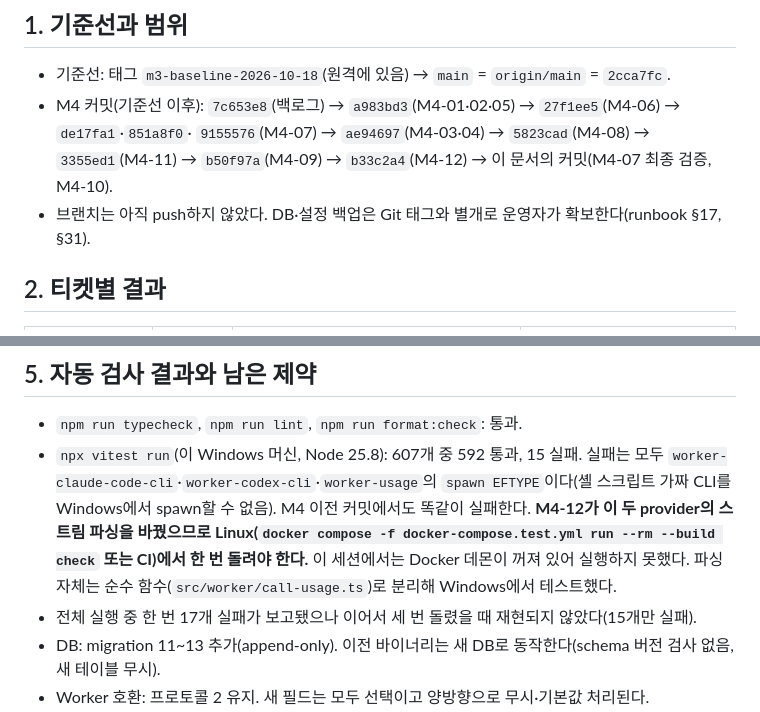
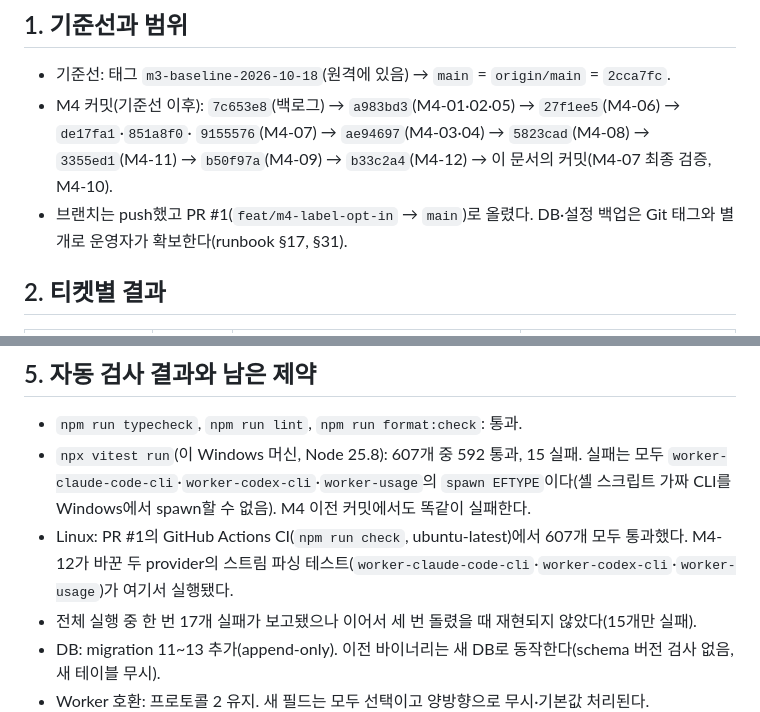
Before and after one commit to hokim84/ggjira, a Markdown page: docs/m4-verification.md, 2 parts joined by grey strips. GitHub-like rendering.

Commit message:
docs: record PR #1 and its Linux CI run in the M4 verification record
Co-Authored-By: Claude Opus 5.5 <noreply@anthropic.com>

```diff
--- a/docs/m4-verification.md
+++ b/docs/m4-verification.md
@@ -8,7 +8,8 @@
 - M4 커밋(기준선 이후): `7c653e8`(백로그) → `a983bd3`(M4-01·02·05) → `27f1ee5`(M4-06) → `de17fa1`·`851a8f0`·
   `9155576`(M4-07) → `ae94697`(M4-03·04) → `5823cad`(M4-08) → `3355ed1`(M4-11) → `b50f97a`(M4-09) →
   `b33c2a4`(M4-12) → 이 문서의 커밋(M4-07 최종 검증, M4-10).
-- 브랜치는 아직 push하지 않았다. DB·설정 백업은 Git 태그와 별개로 운영자가 확보한다(runbook §17, §31).
+- 브랜치는 push했고 PR #1(`feat/m4-label-opt-in` → `main`)로 올렸다. DB·설정 백업은 Git 태그와 별개로 운영자가
+  확보한다(runbook §17, §31).
 
 ## 2. 티켓별 결과
 
@@ -79,10 +80,9 @@
 - `npm run typecheck`, `npm run lint`, `npm run format:check`: 통과.
 - `npx vitest run`(이 Windows 머신, Node 25.8): 607개 중 592 통과, 15 실패. 실패는 모두
   `worker-claude-code-cli`·`worker-codex-cli`·`worker-usage`의 `spawn EFTYPE`이다(셸 스크립트 가짜 CLI를 Windows에서
-  spawn할 수 없음). M4 이전 커밋에서도 똑같이 실패한다. **M4-12가 이 두 provider의 스트림 파싱을 바꿨으므로
-  Linux(`docker compose -f docker-compose.test.yml run --rm --build check` 또는 CI)에서 한 번 돌려야 한다.**
-  이 세션에서는 Docker 데몬이 꺼져 있어 실행하지 못했다. 파싱 자체는 순수 함수(`src/worker/call-usage.ts`)로
-  분리해 Windows에서 테스트했다.
+  spawn할 수 없음). M4 이전 커밋에서도 똑같이 실패한다.
+- Linux: PR #1의 GitHub Actions CI(`npm run check`, ubuntu-latest)에서 607개 모두 통과했다. M4-12가 바꾼 두
+  provider의 스트림 파싱 테스트(`worker-claude-code-cli`·`worker-codex-cli`·`worker-usage`)가 여기서 실행됐다.
 - 전체 실행 중 한 번 17개 실패가 보고됐으나 이어서 세 번 돌렸을 때 재현되지 않았다(15개만 실패).
 - DB: migration 11~13 추가(append-only). 이전 바이너리는 새 DB로 동작한다(schema 버전 검사 없음, 새 테이블 무시).
 - Worker 호환: 프로토콜 2 유지. 새 필드는 모두 선택이고 양방향으로 무시·기본값 처리된다.
```
